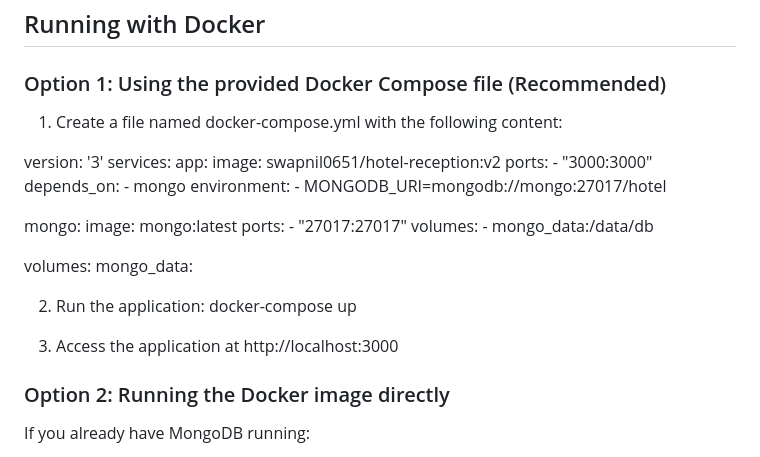
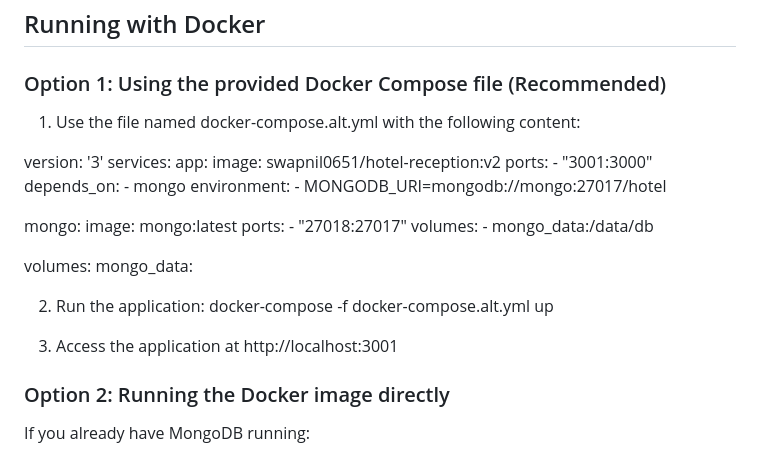
Before and after one commit to swapnil0651/hotel-reception, a Markdown page: README.md, the part around the change. GitHub-like rendering.

```diff
--- a/README.md
+++ b/README.md
@@ -21,14 +21,14 @@ A web-based hotel reception system for managing customer check-ins and check-out
 
 ### Option 1: Using the provided Docker Compose file (Recommended)
 
-1. Create a file named docker-compose.yml with the following content:
+1. Use the file named docker-compose.alt.yml with the following content:
 
 version: '3'
 services:
   app:
     image: swapnil0651/hotel-reception:v2
     ports:
-      - "3000:3000"
+      - "3001:3000"
     depends_on:
       - mongo
     environment:
@@ -37,7 +37,7 @@ services:
   mongo:
     image: mongo:latest
     ports:
-      - "27017:27017"
+      - "27018:27017"
     volumes:
       - mongo_data:/data/db
 
@@ -46,9 +46,9 @@ volumes:
 
 
 2. Run the application:
-   docker-compose up
+   docker-compose -f docker-compose.alt.yml up
 
-3. Access the application at http://localhost:3000
+3. Access the application at http://localhost:3001
 
 ### Option 2: Running the Docker image directly
 
```
